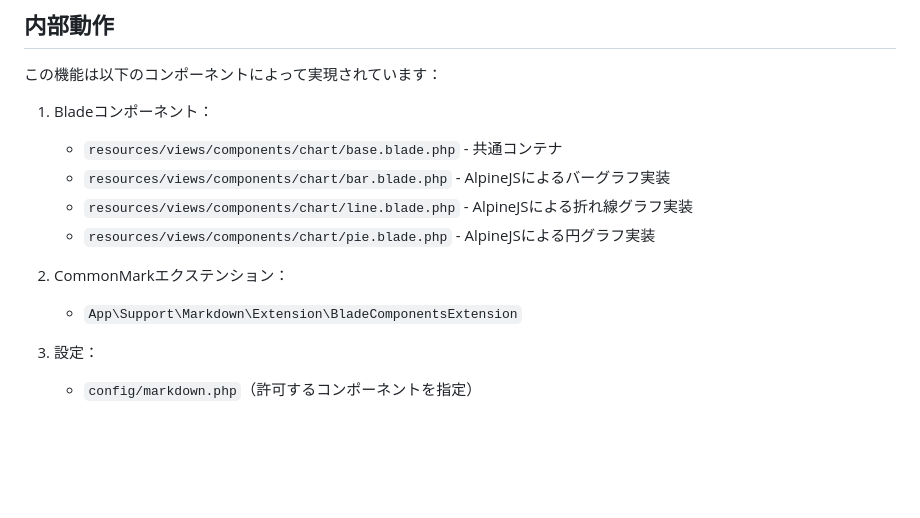
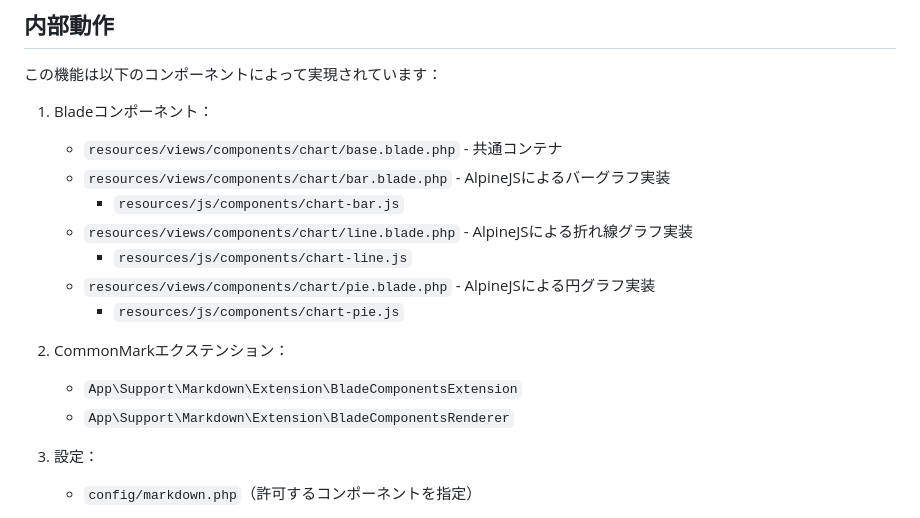
Before and after one commit to puklipo/service-guide, a Markdown page: resources/articles/chart.md, the part around the change. GitHub-like rendering; blank space fills up the shorter version.

Commit message:
Update chart article with JS and renderer references
Added references to JavaScript component files for each chart type and included the BladeComponentsRenderer in the CommonMark extension section for improved documentation clarity.

```diff
--- a/resources/articles/chart.md
+++ b/resources/articles/chart.md
@@ -153,11 +153,15 @@ Markdownドキュメント内で、以下のように「blade」言語を指定
 1. Bladeコンポーネント：
    - `resources/views/components/chart/base.blade.php` - 共通コンテナ
    - `resources/views/components/chart/bar.blade.php` - AlpineJSによるバーグラフ実装
+     - `resources/js/components/chart-bar.js`
    - `resources/views/components/chart/line.blade.php` - AlpineJSによる折れ線グラフ実装
+     - `resources/js/components/chart-line.js`
    - `resources/views/components/chart/pie.blade.php` - AlpineJSによる円グラフ実装
+     - `resources/js/components/chart-pie.js`
 
 2. CommonMarkエクステンション：
    - `App\Support\Markdown\Extension\BladeComponentsExtension`
+   - `App\Support\Markdown\Extension\BladeComponentsRenderer`
 
 3. 設定：
    - `config/markdown.php`（許可するコンポーネントを指定）
```
